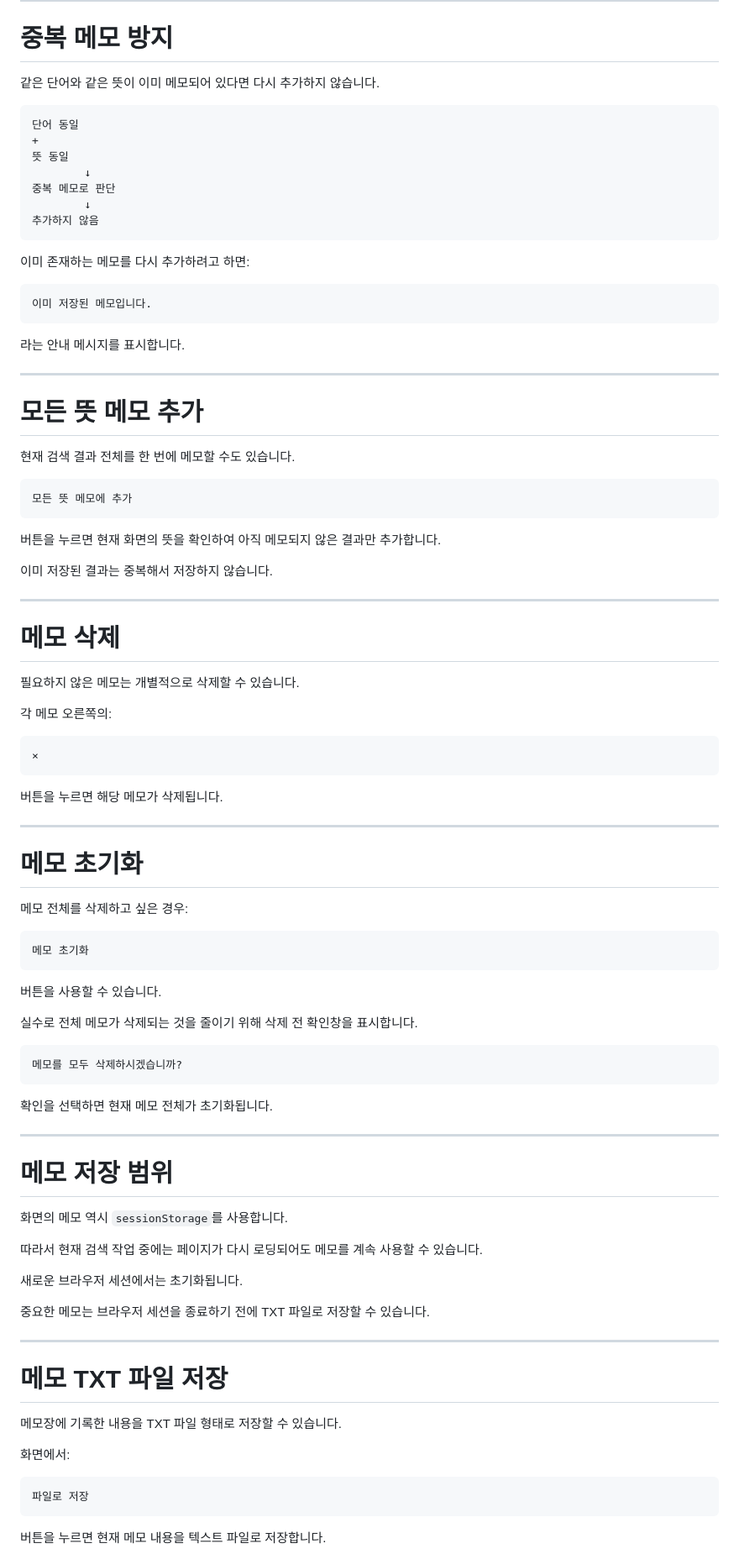
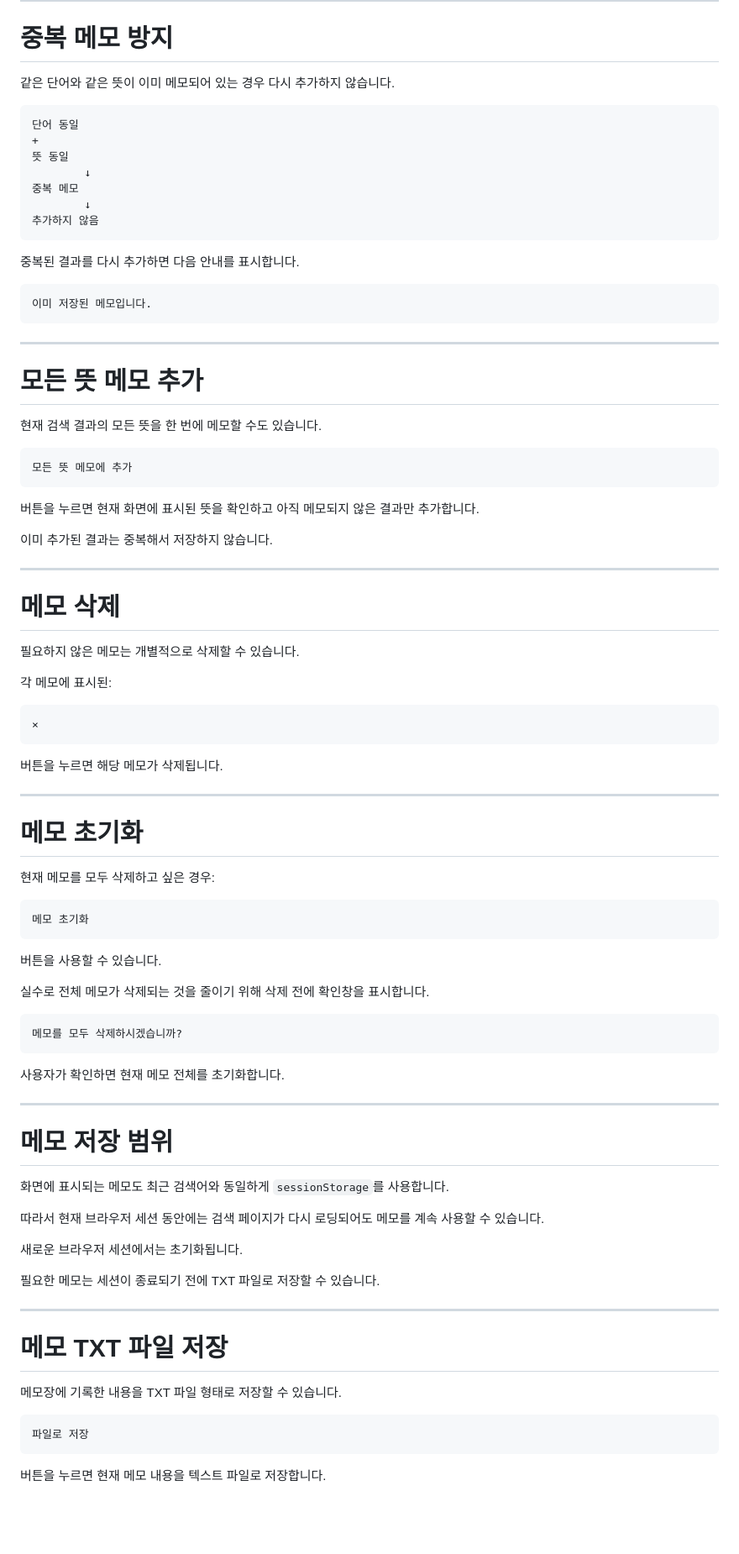
Before and after one commit to 00-Dohyun-00/hyundai_autoever_mobility_sw_school_python_project, a Markdown page: README.md, the part around one of its changes. Shown at 84% size. Drawn GitHub-style; blank space fills up the shorter version.

````diff
--- a/README.md
+++ b/README.md
@@ -461,39 +461,37 @@ Selenium은 실제 웹페이지에 접속하고 검색 결과가 표시될 때
 
 # 중복 메모 방지
 
-같은 단어와 같은 뜻이 이미 메모되어 있다면 다시 추가하지 않습니다.
+같은 단어와 같은 뜻이 이미 메모되어 있는 경우 다시 추가하지 않습니다.
 
 ```text
 단어 동일
 +
 뜻 동일
         ↓
-중복 메모로 판단
+중복 메모
         ↓
 추가하지 않음
 ```
 
-이미 존재하는 메모를 다시 추가하려고 하면:
+중복된 결과를 다시 추가하면 다음 안내를 표시합니다.
 
 ```text
 이미 저장된 메모입니다.
 ```
 
-라는 안내 메시지를 표시합니다.
-
 ---
 
 # 모든 뜻 메모 추가
 
-현재 검색 결과 전체를 한 번에 메모할 수도 있습니다.
+현재 검색 결과의 모든 뜻을 한 번에 메모할 수도 있습니다.
 
 ```text
 모든 뜻 메모에 추가
 ```
 
-버튼을 누르면 현재 화면의 뜻을 확인하여 아직 메모되지 않은 결과만 추가합니다.
+버튼을 누르면 현재 화면에 표시된 뜻을 확인하고 아직 메모되지 않은 결과만 추가합니다.
 
-이미 저장된 결과는 중복해서 저장하지 않습니다.
+이미 추가된 결과는 중복해서 저장하지 않습니다.
 
 ---
 
@@ -501,7 +499,7 @@ Selenium은 실제 웹페이지에 접속하고 검색 결과가 표시될 때
 
 필요하지 않은 메모는 개별적으로 삭제할 수 있습니다.
 
-각 메모 오른쪽의:
+각 메모에 표시된:
 
 ```text
 ×
@@ -513,7 +511,7 @@ Selenium은 실제 웹페이지에 접속하고 검색 결과가 표시될 때
 
 # 메모 초기화
 
-메모 전체를 삭제하고 싶은 경우:
+현재 메모를 모두 삭제하고 싶은 경우:
 
 ```text
 메모 초기화
@@ -521,25 +519,25 @@ Selenium은 실제 웹페이지에 접속하고 검색 결과가 표시될 때
 
 버튼을 사용할 수 있습니다.
 
-실수로 전체 메모가 삭제되는 것을 줄이기 위해 삭제 전 확인창을 표시합니다.
+실수로 전체 메모가 삭제되는 것을 줄이기 위해 삭제 전에 확인창을 표시합니다.
 
 ```text
 메모를 모두 삭제하시겠습니까?
 ```
 
-확인을 선택하면 현재 메모 전체가 초기화됩니다.
+사용자가 확인하면 현재 메모 전체를 초기화합니다.
 
 ---
 
 # 메모 저장 범위
 
-화면의 메모 역시 `sessionStorage`를 사용합니다.
+화면에 표시되는 메모도 최근 검색어와 동일하게 `sessionStorage`를 사용합니다.
 
-따라서 현재 검색 작업 중에는 페이지가 다시 로딩되어도 메모를 계속 사용할 수 있습니다.
+따라서 현재 브라우저 세션 동안에는 검색 페이지가 다시 로딩되어도 메모를 계속 사용할 수 있습니다.
 
 새로운 브라우저 세션에서는 초기화됩니다.
 
-중요한 메모는 브라우저 세션을 종료하기 전에 TXT 파일로 저장할 수 있습니다.
+필요한 메모는 세션이 종료되기 전에 TXT 파일로 저장할 수 있습니다.
 
 ---
 
@@ -547,8 +545,6 @@ Selenium은 실제 웹페이지에 접속하고 검색 결과가 표시될 때
 
 메모장에 기록한 내용을 TXT 파일 형태로 저장할 수 있습니다.
 
-화면에서:
-
 ```text
 파일로 저장
 ```
````
Also changed, not shown: other parts of README.md (+84 -77 lines).
